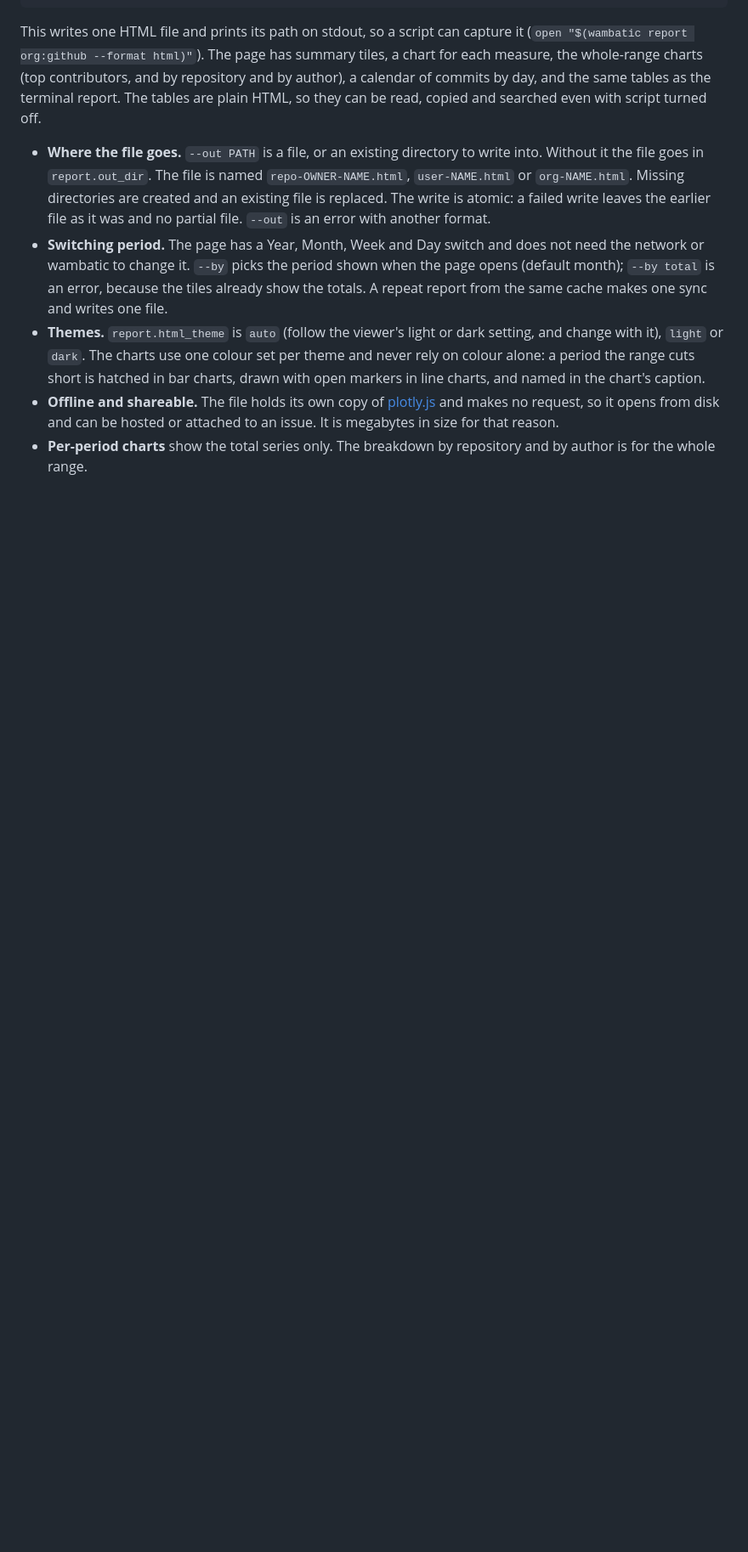
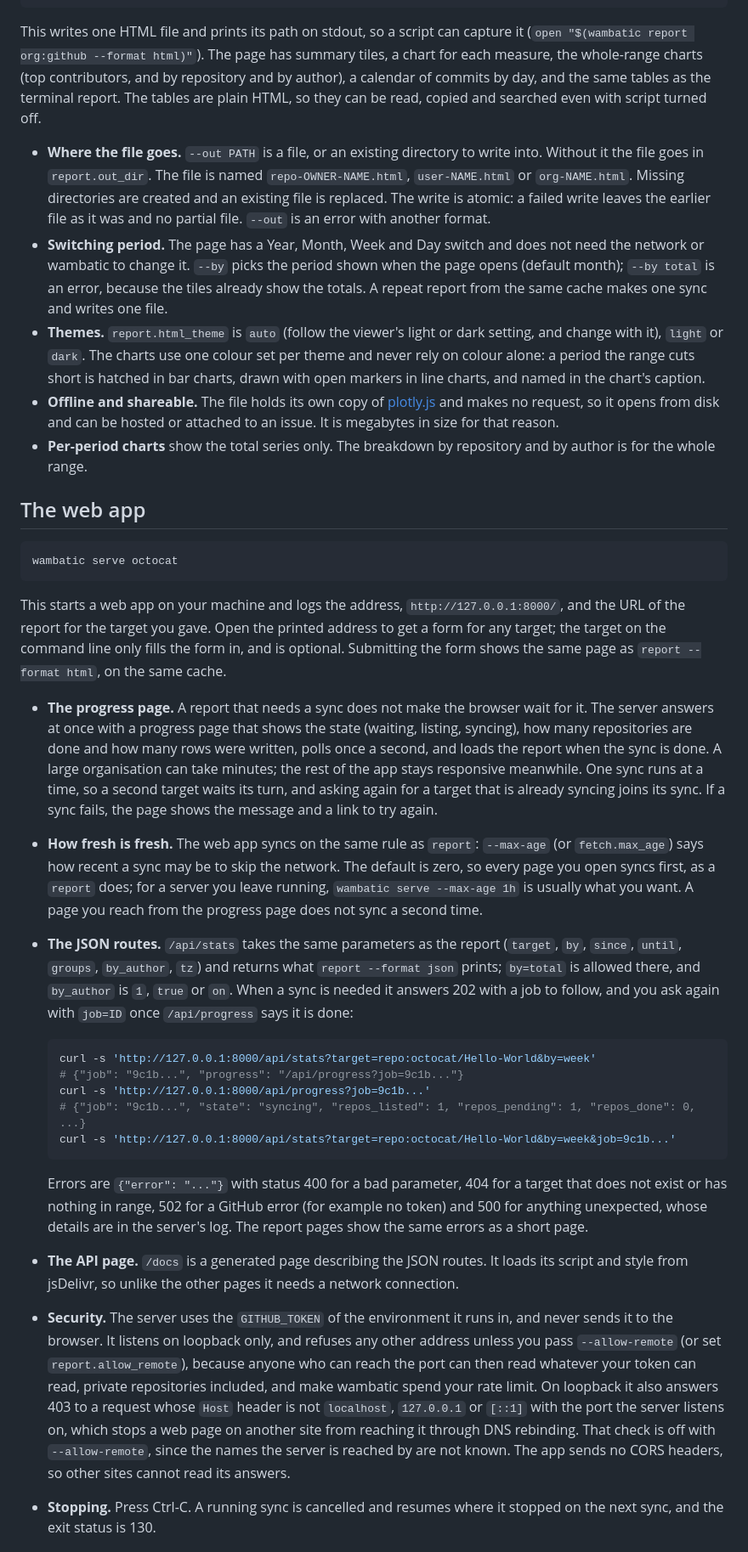
Before and after one commit to bnomis/gitstat, a Markdown page: README.md, the part around one of its changes. Shown at 85% size. Drawn GitHub-style; blank space fills up the shorter version.

Commit message:
docs: describe the web app in the README
Co-Authored-By: Claude Sonnet 5.5 <noreply@anthropic.com>
Claude-Session: https://claude.ai/code/session_01XwU1yi5oFVNoJw182t9uRH

````diff
--- a/README.md
+++ b/README.md
@@ -62,3 +62,29 @@ This writes one HTML file and prints its path on stdout, so a script can capture
 - **Themes.** `report.html_theme` is `auto` (follow the viewer's light or dark setting, and change with it), `light` or `dark`. The charts use one colour set per theme and never rely on colour alone: a period the range cuts short is hatched in bar charts, drawn with open markers in line charts, and named in the chart's caption.
 - **Offline and shareable.** The file holds its own copy of [plotly.js](https://plotly.com/javascript/) and makes no request, so it opens from disk and can be hosted or attached to an issue. It is megabytes in size for that reason.
 - **Per-period charts** show the total series only. The breakdown by repository and by author is for the whole range.
+
+## The web app
+
+```shell
+wambatic serve octocat
+```
+
+This starts a web app on your machine and logs the address, `http://127.0.0.1:8000/`, and the URL of the report for the target you gave. Open the printed address to get a form for any target; the target on the command line only fills the form in, and is optional. Submitting the form shows the same page as `report --format html`, on the same cache.
+
+- **The progress page.** A report that needs a sync does not make the browser wait for it. The server answers at once with a progress page that shows the state (waiting, listing, syncing), how many repositories are done and how many rows were written, polls once a second, and loads the report when the sync is done. A large organisation can take minutes; the rest of the app stays responsive meanwhile. One sync runs at a time, so a second target waits its turn, and asking again for a target that is already syncing joins its sync. If a sync fails, the page shows the message and a link to try again.
+- **How fresh is fresh.** The web app syncs on the same rule as `report`: `--max-age` (or `fetch.max_age`) says how recent a sync may be to skip the network. The default is zero, so every page you open syncs first, as a `report` does; for a server you leave running, `wambatic serve --max-age 1h` is usually what you want. A page you reach from the progress page does not sync a second time.
+- **The JSON routes.** `/api/stats` takes the same parameters as the report (`target`, `by`, `since`, `until`, `groups`, `by_author`, `tz`) and returns what `report --format json` prints; `by=total` is allowed there, and `by_author` is `1`, `true` or `on`. When a sync is needed it answers 202 with a job to follow, and you ask again with `job=ID` once `/api/progress` says it is done:
+
+  ```shell
+  curl -s 'http://127.0.0.1:8000/api/stats?target=repo:octocat/Hello-World&by=week'
+  # {"job": "9c1b...", "progress": "/api/progress?job=9c1b..."}
+  curl -s 'http://127.0.0.1:8000/api/progress?job=9c1b...'
+  # {"job": "9c1b...", "state": "syncing", "repos_listed": 1, "repos_pending": 1, "repos_done": 0, ...}
+  curl -s 'http://127.0.0.1:8000/api/stats?target=repo:octocat/Hello-World&by=week&job=9c1b...'
+  ```
+
+  Errors are `{"error": "..."}` with status 400 for a bad parameter, 404 for a target that does not exist or has nothing in range, 502 for a GitHub error (for example no token) and 500 for anything unexpected, whose details are in the server's log. The report pages show the same errors as a short page.
+- **The API page.** `/docs` is a generated page describing the JSON routes. It loads its script and style from jsDelivr, so unlike the other pages it needs a network connection.
+- **Security.** The server uses the `GITHUB_TOKEN` of the environment it runs in, and never sends it to the browser. It listens on loopback only, and refuses any other address unless you pass `--allow-remote` (or set `report.allow_remote`), because anyone who can reach the port can then read whatever your token can read, private repositories included, and make wambatic spend your rate limit. On loopback it also answers 403 to a request whose `Host` header is not `localhost`, `127.0.0.1` or `[::1]` with the port the server listens on, which stops a web page on another site from reaching it through DNS rebinding. That check is off with `--allow-remote`, since the names the server is reached by are not known. The app sends no CORS headers, so other sites cannot read its answers.
+- **Stopping.** Press Ctrl-C. A running sync is cancelled and resumes where it stopped on the next sync, and the exit status is 130.
+
````
Also changed, not shown: other parts of README.md (+21 -9 lines).
